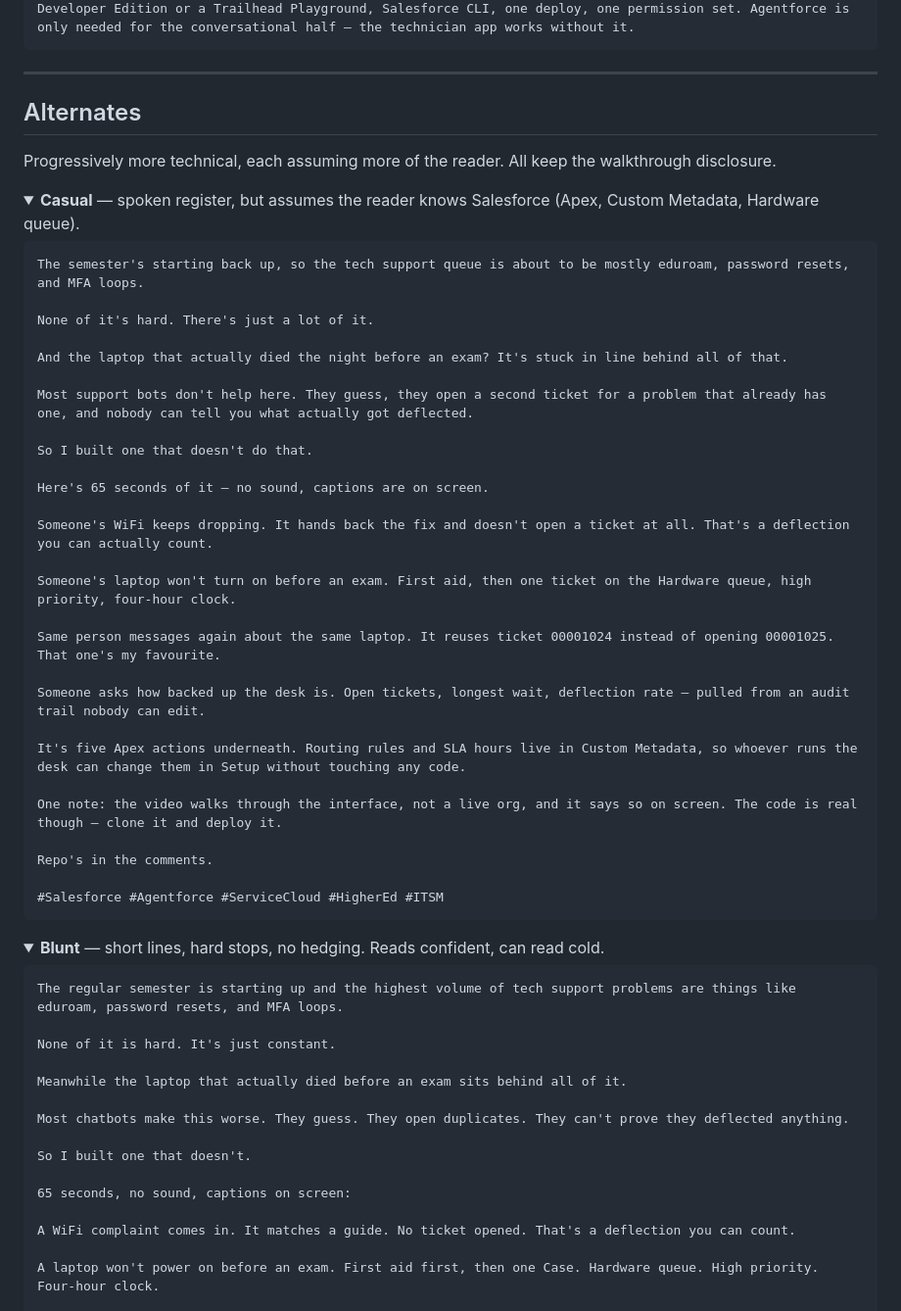
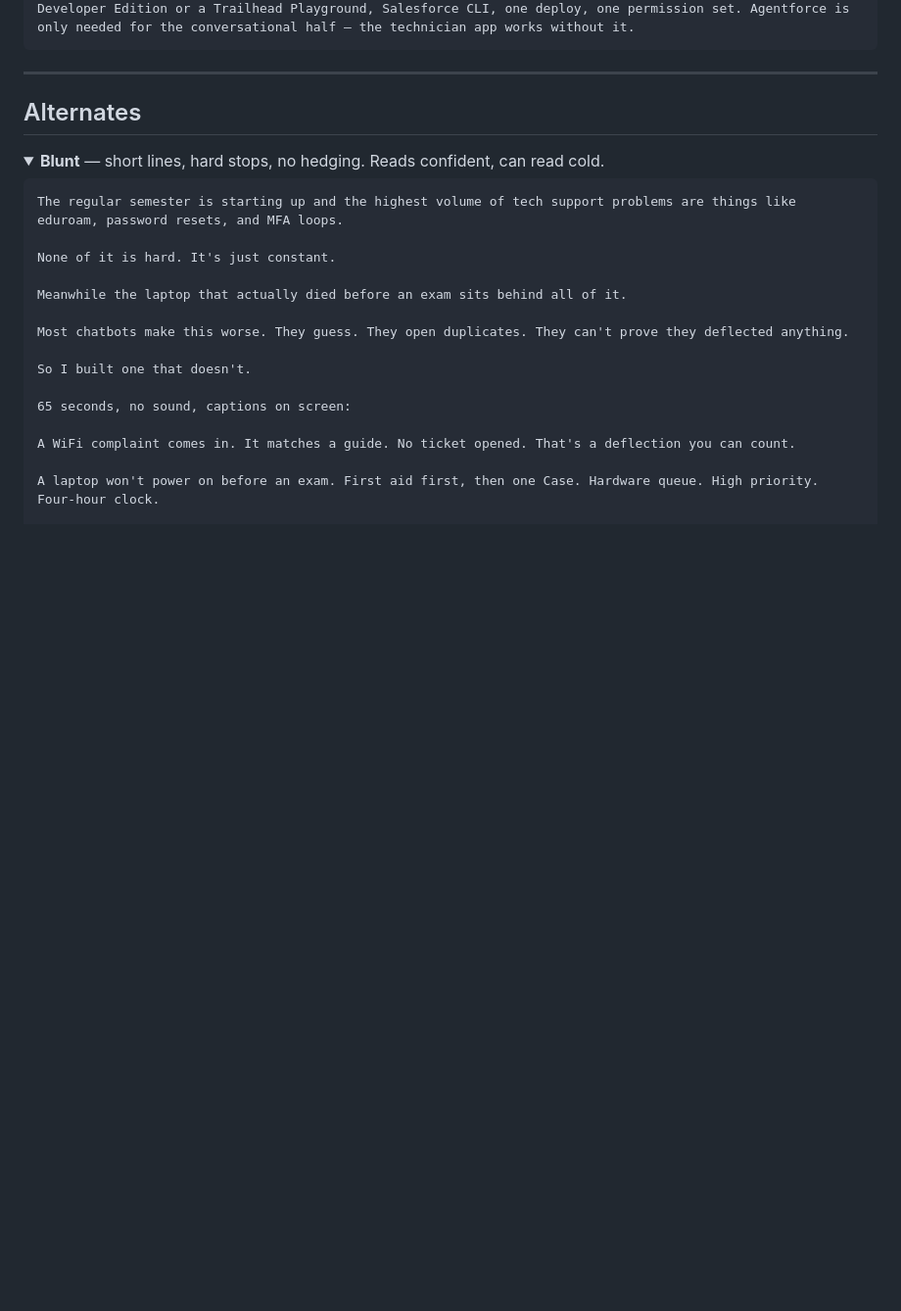
Before and after one commit to AndrewLengLy/Campus-IT-Triage-Agent, a Markdown page: docs/linkedin-post.md, the part around one of its changes. Shown at 98% size. Rendered like a GitHub page; folded sections open; blank space fills up the shorter version.

````diff
--- a/docs/linkedin-post.md
+++ b/docs/linkedin-post.md
@@ -69,44 +65,6 @@ Developer Edition or a Trailhead Playground, Salesforce CLI, one deploy, one per
 ---
 
 ## Alternates
-
-Progressively more technical, each assuming more of the reader. All keep the
-walkthrough disclosure.
-
-<details>
-<summary><b>Casual</b> — spoken register, but assumes the reader knows Salesforce (Apex, Custom Metadata, Hardware queue).</summary>
-
-```text
-The semester's starting back up, so the tech support queue is about to be mostly eduroam, password resets, and MFA loops.
-
-None of it's hard. There's just a lot of it.
-
-And the laptop that actually died the night before an exam? It's stuck in line behind all of that.
-
-Most support bots don't help here. They guess, they open a second ticket for a problem that already has one, and nobody can tell you what actually got deflected.
-
-So I built one that doesn't do that.
-
-Here's 65 seconds of it — no sound, captions are on screen.
-
-Someone's WiFi keeps dropping. It hands back the fix and doesn't open a ticket at all. That's a deflection you can actually count.
-
-Someone's laptop won't turn on before an exam. First aid, then one ticket on the Hardware queue, high priority, four-hour clock.
-
-Same person messages again about the same laptop. It reuses ticket 00001024 instead of opening 00001025. That one's my favourite.
-
-Someone asks how backed up the desk is. Open tickets, longest wait, deflection rate — pulled from an audit trail nobody can edit.
-
-It's five Apex actions underneath. Routing rules and SLA hours live in Custom Metadata, so whoever runs the desk can change them in Setup without touching any code.
-
-One note: the video walks through the interface, not a live org, and it says so on screen. The code is real though — clone it and deploy it.
-
-Repo's in the comments.
-
-#Salesforce #Agentforce #ServiceCloud #HigherEd #ITSM
-```
-
-</details>
 
 <details>
 <summary><b>Blunt</b> — short lines, hard stops, no hedging. Reads confident, can read cold.</summary>
````
Also changed, not shown: other parts of docs/linkedin-post.md (+29 -67 lines).
